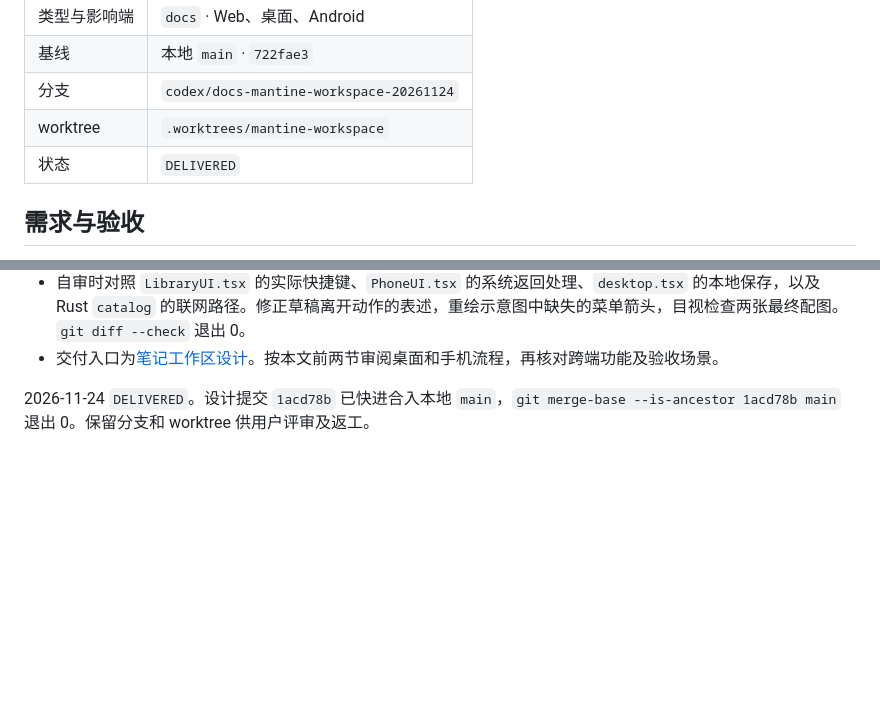
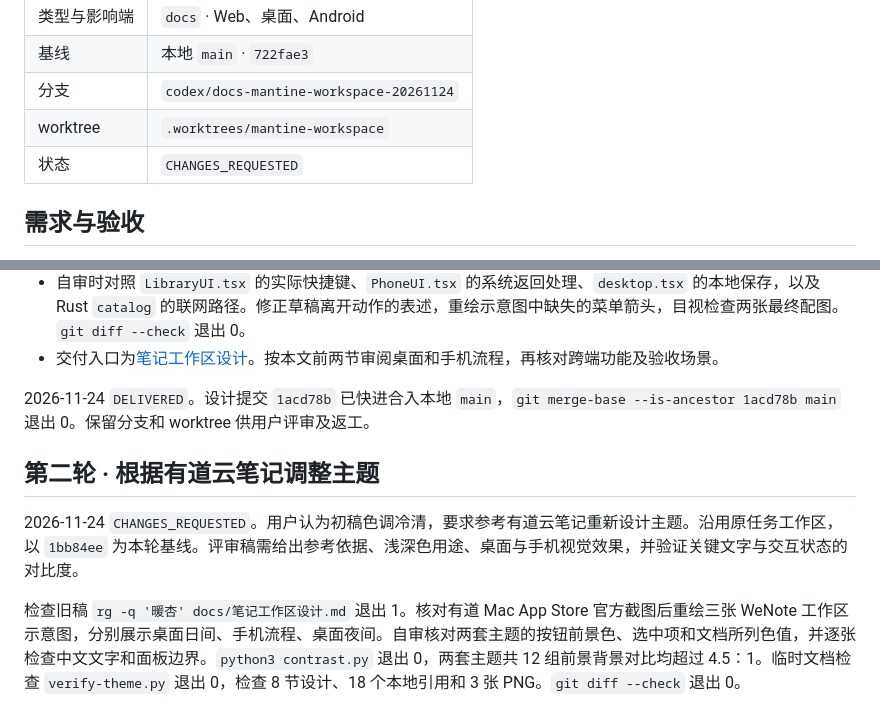
Before and after one commit to invokerw/we-note, a Markdown page: docs/tasks/DOCS-20261124-mantine-workspace.md, 2 parts joined by grey strips. Drawn GitHub-style; blank space fills up the shorter version.

Commit message:
docs: warm the note workspace palette and illustrate night mode

```diff
--- a/docs/tasks/DOCS-20261124-mantine-workspace.md
+++ b/docs/tasks/DOCS-20261124-mantine-workspace.md
@@ -6,7 +6,7 @@
 | 基线 | 本地 `main` · `722fae3` |
 | 分支 | `codex/docs-mantine-workspace-20261124` |
 | worktree | `.worktrees/mantine-workspace` |
-| 状态 | `DELIVERED` |
+| 状态 | `CHANGES_REQUESTED` |
 
 ## 需求与验收
 
@@ -24,3 +24,9 @@
 - 交付入口为[笔记工作区设计](../笔记工作区设计.md)。按本文前两节审阅桌面和手机流程，再核对跨端功能及验收场景。
 
 2026-11-24 `DELIVERED`。设计提交 `1acd78b` 已快进合入本地 `main`，`git merge-base --is-ancestor 1acd78b main` 退出 0。保留分支和 worktree 供用户评审及返工。
+
+## 第二轮 · 根据有道云笔记调整主题
+
+2026-11-24 `CHANGES_REQUESTED`。用户认为初稿色调冷清，要求参考有道云笔记重新设计主题。沿用原任务工作区，以 `1bb84ee` 为本轮基线。评审稿需给出参考依据、浅深色用途、桌面与手机视觉效果，并验证关键文字与交互状态的对比度。
+
+检查旧稿 `rg -q '暖杏' docs/笔记工作区设计.md` 退出 1。核对有道 Mac App Store 官方截图后重绘三张 WeNote 工作区示意图，分别展示桌面日间、手机流程、桌面夜间。自审核对两套主题的按钮前景色、选中项和文档所列色值，并逐张检查中文文字和面板边界。`python3 contrast.py` 退出 0，两套主题共 12 组前景背景对比均超过 4.5∶1。临时文档检查 `verify-theme.py` 退出 0，检查 8 节设计、18 个本地引用和 3 张 PNG。`git diff --check` 退出 0。
```
Also changed, not shown: docs/开发账本.md (+1 -1 lines), docs/笔记工作区设计.md (+27 -4 lines), docs/assets/mantine-workspace/desktop-dark.png (added), docs/assets/mantine-workspace/desktop.png, docs/assets/mantine-workspace/phone.png.
